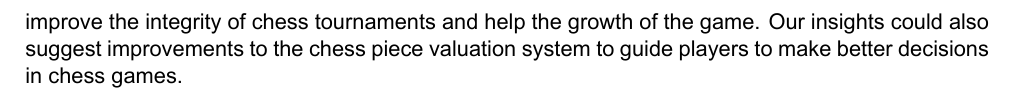
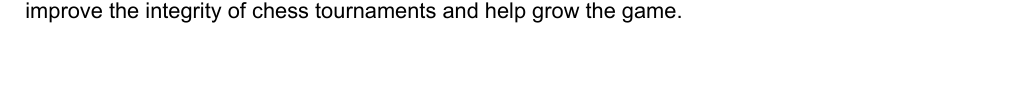
Before and after one commit to IsaacCheng9/machine-learning-in-chess, a LaTeX paper (docs/Literature Review/main.tex): part of page 10 of 13 before the commit and part of page 9 of 12 after it, cut so that both start at the same text, the shorter picture padded with empty space. Compiled offline with XeLaTeX.

Commit message:
Reduce conclusion to fit eight pages

```diff
--- a/docs/Literature Review/main.tex
+++ b/docs/Literature Review/main.tex
@@ -329,7 +329,7 @@ Given that we have good evaluation results on our machine learning models, we wi
 In the end, we will create visualisations of our results to demonstrate them in a manner that is easier to understand. We will plot a bar chart to show the most popular chess openings by percentage and their win rates, as well as a bar chart to demonstrate the distribution of Elo ratings in Lichess. Meanwhile, a line graph will show the most popular chess openings over time. These visualisations for the results of our simple questions will help readers by providing context for further studies on more complex topics. Using the same example as the previous paragraph, we could plot bar charts to compare the importance of different features of games containing less popular openings. This will allow us to see which features are more important in determining the outcome of a game.
 
 \section{Conclusion}
-To conclude, this paper critically reviewed the current state-of-the-art of machine learning in chess, the challenges that arise from applying machine learning in chess, and the potential applications of machine learning in chess. We also reviewed the increasing influence of chess in popular culture and how the study of chess has great social importance. Thus, we hypothesised that we can use machine learning to analyse chess games to identify patterns in how people play chess, such as how pieces influence win rates at different Elo ranges. We proposed a project to study large samples of rated games on Lichess to study patterns in online chess games. Among others, this will involve using a Gaussian mixture model to cluster games based on the type of moves that are played, and performing binary classification using logistic regression to determine whether there's a relationship between the centipawn score of a game and whether the game ended up checkmate or resignation. The patterns that we find could lead to improvements in cheat detection algorithms, which would improve the integrity of chess tournaments and help the growth of the game. Our insights could also suggest improvements to the chess piece valuation system to guide players to make better decisions in chess games.
+To conclude, this paper critically reviewed the current state-of-the-art of machine learning in chess, the challenges that arise from applying machine learning in chess, and the potential applications of machine learning in chess. We also reviewed the increasing influence of chess in popular culture and how the study of chess has great social importance. Thus, we hypothesised that we can use machine learning to analyse chess games to identify patterns in how people play chess, such as how pieces influence win rates at different Elo ranges. We proposed a project to study large samples of rated games on Lichess to study patterns in online chess games. Among others, this will involve using a Gaussian mixture model to cluster games based on the type of moves that are played, and performing binary classification using logistic regression to determine whether there's a relationship between the centipawn score of a game and whether the game ended up checkmate or resignation. The patterns that we find could lead to improvements in cheat detection algorithms, which would improve the integrity of chess tournaments and help grow the game.
 
 \newpage
 \bibliographystyle{ieeetr.bst}
```
Also changed, not shown: docs/Literature Review/main.pdf.
